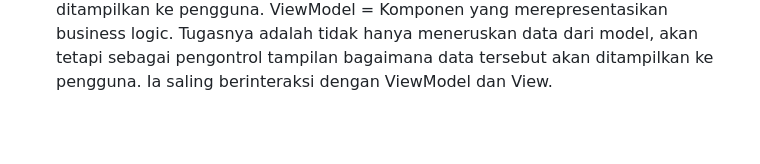
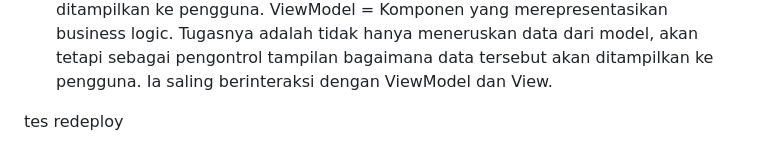
Before and after one commit to mohammadfauzan21/inventori, a Markdown page: README.md, the part around the change. Rendered like a GitHub page; blank space fills up the shorter version.

```diff
--- a/README.md
+++ b/README.md
@@ -681,3 +681,5 @@ PERTANYAAN TUGAS 4
     MVT (Model, View, Template) adalah konsep arsitektur yang digunakan dalam mengembangkan web dengan framework tertentu untuk memisahkan bagian-bagian aplikasi menjadi beberapa komponen yang berbeda. Model = Komponen yang mempresentasikan pengelolaan sumber data. Ia secara langsung berinteraksi dengan database. Selain itu, ia juga menerima perintah dari View berdasarkan request dari user. Jika sudah melakukan operasi pada database, ia akan meneruskannya ke View. View = Komponen yang mengatur interaksi pengguna dengan aplikasi atau web. Ia menerima request dari pengguna dan meneruskannya ke Model. Setelah mendapat sesuatu dari Model, ia meneruskannya ke template untuk ditampilkan ke pengguna. Template = Komponen yang merepresentasikan ui element dan menampilkan data sesuai perintah yang diteruskan oleh View ke pengguna.
 
     MVVM (Model, View, ViewModel) adalah konsep arsitektur yang biasanya digunakan dalam mengembangkan aplikasi mobile atau desktop untuk memisahkan bagian-bagian aplikasi menjadi beberapa komponen yang berbeda. Model = Komponen yang merepresentasikan pengelolaan sumber data. Tugasnya adalah melakukan operasi semua data (seusai kebutuhan) dari database atau remote API atau keduanya. Ia saling berinteraksi dengan ViewModel. View = Komponen yang merepresentasikan ui elements dan mendapatkan event dari ViewModel untuk ditampilkan ke pengguna. ViewModel = Komponen yang merepresentasikan business logic. Tugasnya adalah tidak hanya meneruskan data dari model, akan tetapi sebagai pengontrol tampilan bagaimana data tersebut akan ditampilkan ke pengguna. Ia saling berinteraksi dengan ViewModel dan View.
+
+tes redeploy
```
